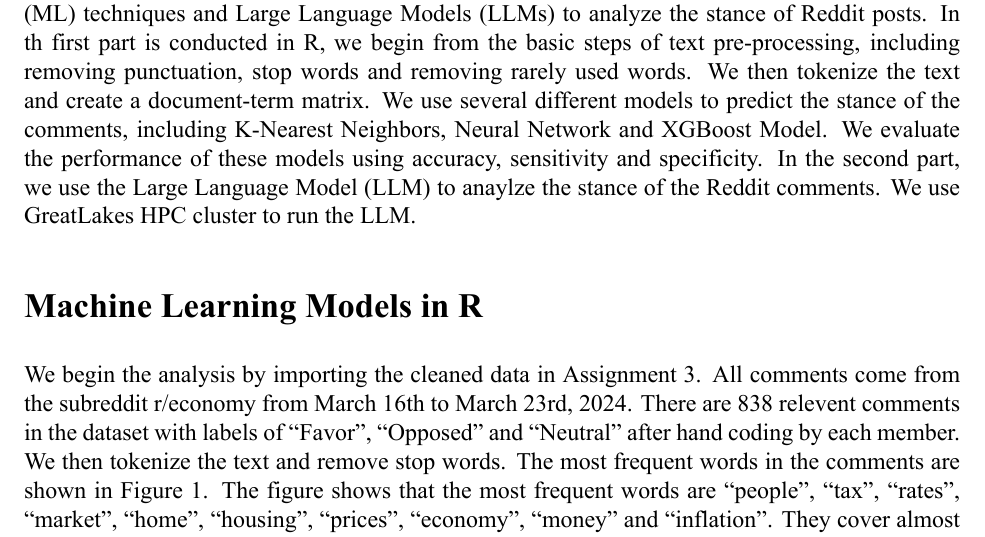
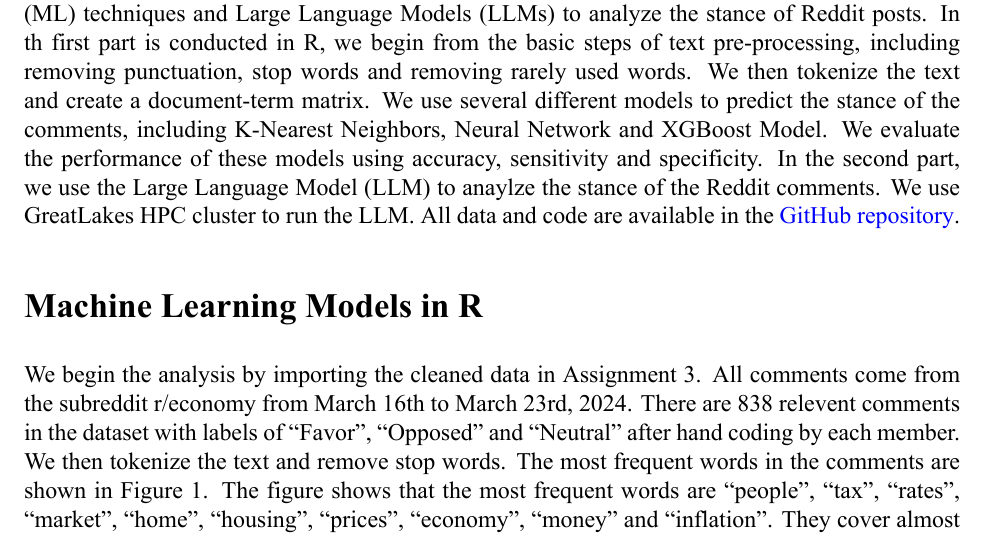
Before and after one commit to petertbz/622HW3, an R Markdown document (Report5.Rmd): part of page 1 of 9, cut so that both start at the same text. The pictures show the output file Report5.pdf that the author committed with the source.

Commit message:
reupload report5

````diff
--- a/Report5.Rmd
+++ b/Report5.Rmd
@@ -14,6 +14,7 @@ linestretch: 1
 geometry: margin = 1in
 fontsize: 12pt
 mainfont: Times New Roman
+urlcolor: blue
 ---
 
 ```{r setup, include=FALSE}
@@ -49,7 +50,7 @@ data$ID = as.character(data$ID)
 # Introduction
 
 In this project, we use the Reddit comments collected in Assignment 2 and apply machine learning (ML) techniques and Large Language Models (LLMs) to analyze the stance of Reddit
-posts. In th first part is conducted in R, we begin from the basic steps of text pre-processing, including removing punctuation, stop words and removing rarely used words. We then tokenize the text and create a document-term matrix. We use several different models to predict the stance of the comments, including K-Nearest Neighbors, Neural Network and XGBoost Model. We evaluate the performance of these models using accuracy, sensitivity and specificity. In the second part, we use the Large Language Model (LLM) to anaylze the stance of the Reddit comments. We use GreatLakes HPC cluster to run the LLM.
+posts. In th first part is conducted in R, we begin from the basic steps of text pre-processing, including removing punctuation, stop words and removing rarely used words. We then tokenize the text and create a document-term matrix. We use several different models to predict the stance of the comments, including K-Nearest Neighbors, Neural Network and XGBoost Model. We evaluate the performance of these models using accuracy, sensitivity and specificity. In the second part, we use the Large Language Model (LLM) to anaylze the stance of the Reddit comments. We use GreatLakes HPC cluster to run the LLM. All data and code are available in the [GitHub repository](https://github.com/petertbz/622HW3.git).
 
 # Machine Learning Models in R
 
````
Also changed, not shown: Report5.pdf.
